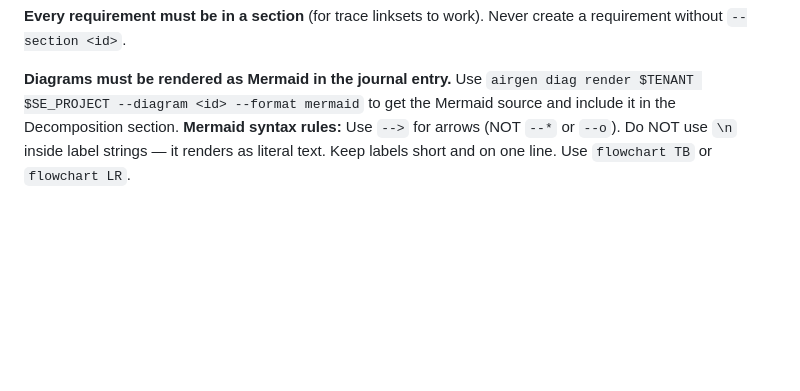
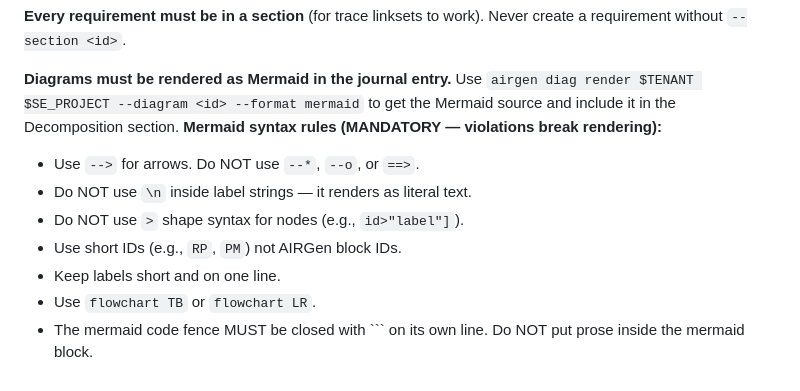
Before and after one commit to Hollando78/uht-journal, a Markdown page: session_protocol.md, the part around the change. Rendered like a GitHub page; blank space fills up the shorter version.

Commit message:
Fix Mermaid in session 162, strengthen protocol syntax rules
Fix unclosed fence, invalid node shapes, \n in labels, ==> connectors.
Add comprehensive Mermaid rules to protocol to prevent recurrence.

Co-Authored-By: Claude Opus 4.6 <noreply@anthropic.com>

````diff
--- a/session_protocol.md
+++ b/session_protocol.md
@@ -726,6 +726,12 @@ work). Never create a requirement without `--section <id>`.
 **Diagrams must be rendered as Mermaid in the journal entry.** Use
 `airgen diag render $TENANT $SE_PROJECT --diagram <id> --format mermaid`
 to get the Mermaid source and include it in the Decomposition section.
-**Mermaid syntax rules:** Use `-->` for arrows (NOT `--*` or `--o`).
-Do NOT use `\n` inside label strings — it renders as literal text.
-Keep labels short and on one line. Use `flowchart TB` or `flowchart LR`.
+**Mermaid syntax rules (MANDATORY — violations break rendering):**
+- Use `-->` for arrows. Do NOT use `--*`, `--o`, or `==>`.
+- Do NOT use `\n` inside label strings — it renders as literal text.
+- Do NOT use `>` shape syntax for nodes (e.g., `id>"label"]`).
+- Use short IDs (e.g., `RP`, `PM`) not AIRGen block IDs.
+- Keep labels short and on one line.
+- Use `flowchart TB` or `flowchart LR`.
+- The mermaid code fence MUST be closed with ``` on its own line.
+  Do NOT put prose inside the mermaid block.
````
Also changed, not shown: 1 other file.
